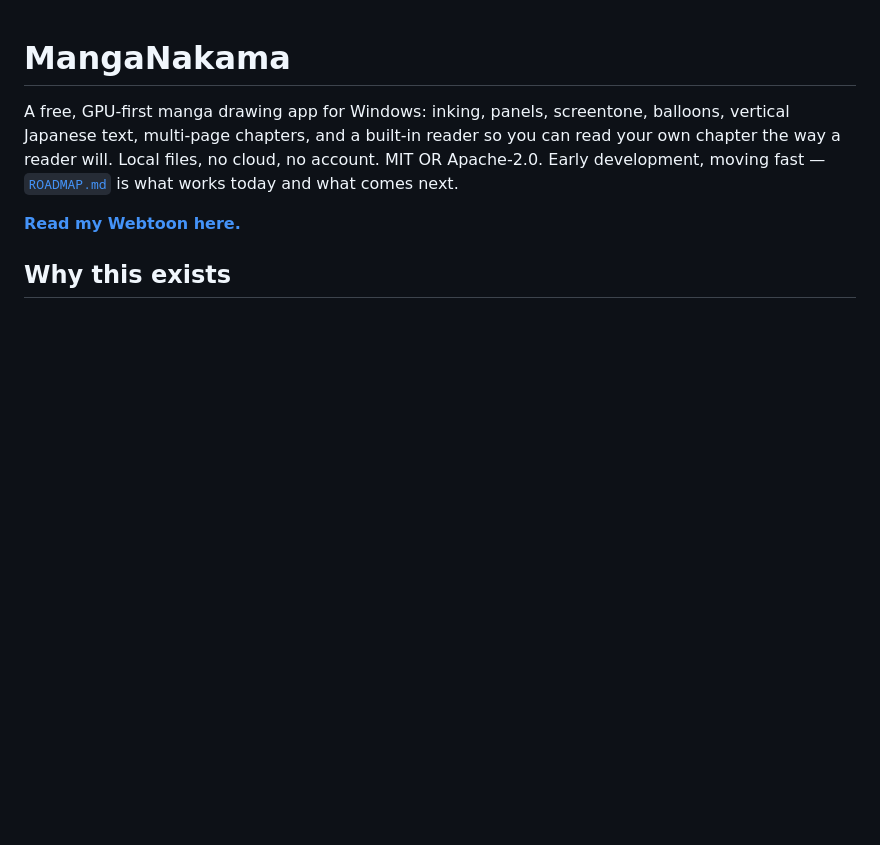
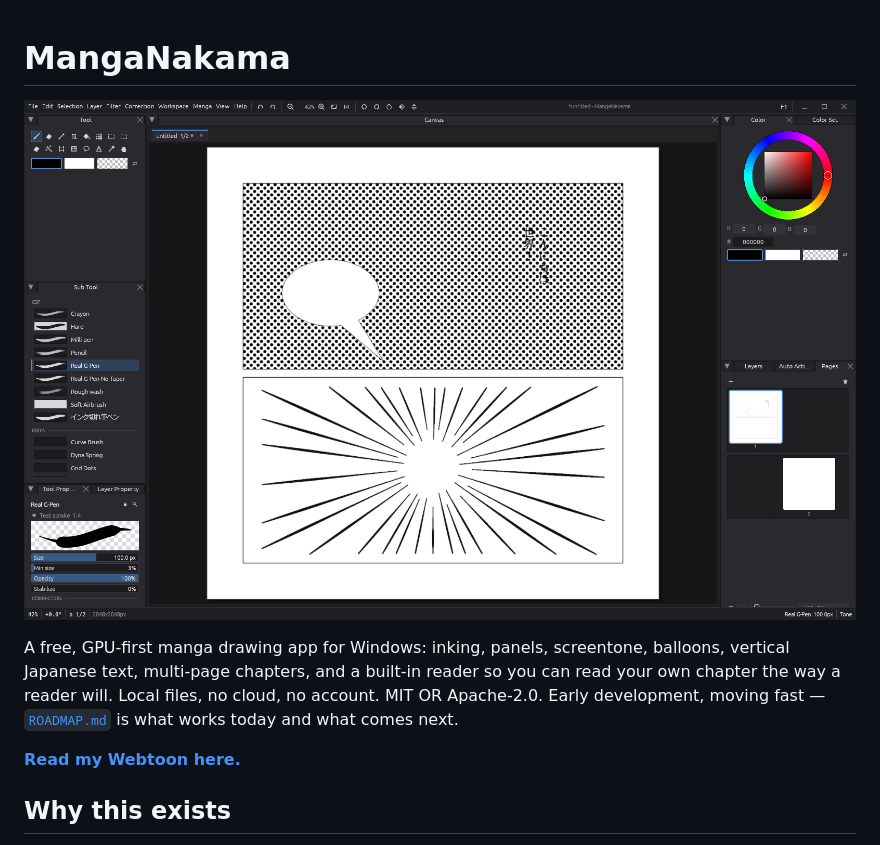
Before and after one commit to bluescreenoff/MangaNakama, a Markdown page: README.md, the part around the change. GitHub-like rendering; pictures changed too: docs/screenshot.png (added); blank space fills up the shorter version.

```diff
--- a/README.md
+++ b/README.md
@@ -1,4 +1,6 @@
 # MangaNakama
+
+![MangaNakama — panels, screentone, balloons and vertical Japanese text on a manga page](docs/screenshot.png)
 
 A free, GPU-first manga drawing app for Windows: inking, panels, screentone,
 balloons, vertical Japanese text, multi-page chapters, and a built-in reader
```
Also changed, not shown: 3 other files.
